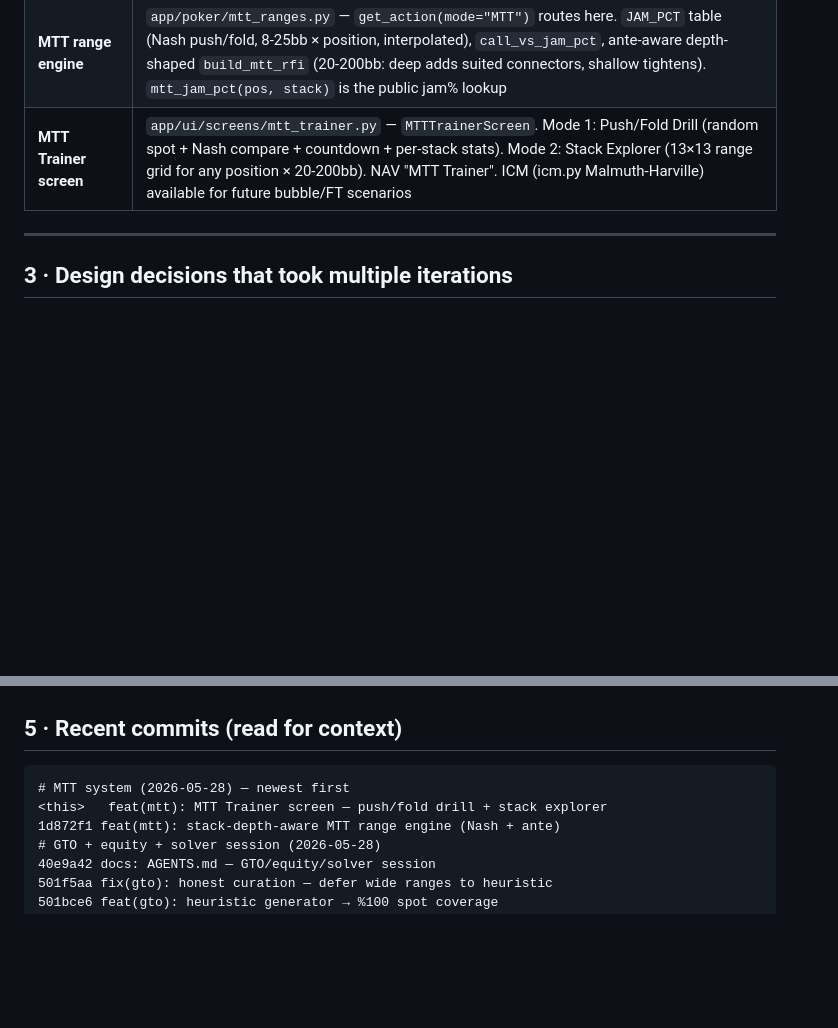
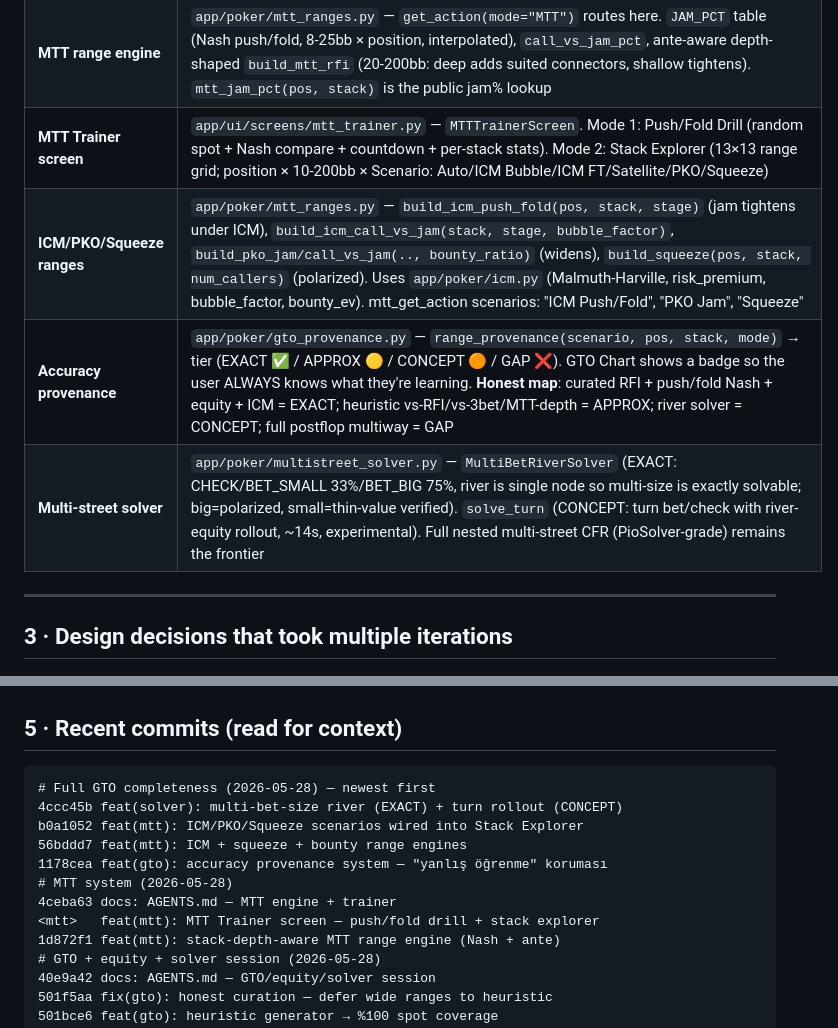
Before and after one commit to uSoyrac/poke, a Markdown page: champion_poker_training_os/AGENTS.md, 2 parts joined by grey strips. Rendered like a GitHub page; blank space fills up the shorter version.

Commit message:
docs: AGENTS.md — ICM/PKO/squeeze + provenance + multi-street solver
Co-Authored-By: Claude Opus 4.7 <noreply@anthropic.com>

````diff
--- a/champion_poker_training_os/AGENTS.md
+++ b/champion_poker_training_os/AGENTS.md
@@ -63,7 +63,10 @@ sidebar nav.
 | **Hand History Archive screen** | `app/ui/screens/hand_history.py` — `HandHistoryScreen`. Date list + paginated hands table + detail panel with per-street equity track + Gemini "analyze this hand" (`analysis_requested` Signal). DB helpers in repository.py: `get_dates_with_hands`, `get_hands_for_date`, `get_overall_archive_stats`, `_ensure_history_index` |
 | **In-game GTO assist** | `app/ui/components/gto_range_widget.py` — `GTORangeWidget.update_range(pos, stack, game_type, hero_hand)` shows a colored RAISE/CALL/FOLD badge for hero's exact hand via `gto_ranges.get_action`. Wired in tournament_simulator + play_session |
 | **MTT range engine** | `app/poker/mtt_ranges.py` — `get_action(mode="MTT")` routes here. `JAM_PCT` table (Nash push/fold, 8-25bb × position, interpolated), `call_vs_jam_pct`, ante-aware depth-shaped `build_mtt_rfi` (20-200bb: deep adds suited connectors, shallow tightens). `mtt_jam_pct(pos, stack)` is the public jam% lookup |
-| **MTT Trainer screen** | `app/ui/screens/mtt_trainer.py` — `MTTTrainerScreen`. Mode 1: Push/Fold Drill (random spot + Nash compare + countdown + per-stack stats). Mode 2: Stack Explorer (13×13 range grid for any position × 20-200bb). NAV "MTT Trainer". ICM (icm.py Malmuth-Harville) available for future bubble/FT scenarios |
+| **MTT Trainer screen** | `app/ui/screens/mtt_trainer.py` — `MTTTrainerScreen`. Mode 1: Push/Fold Drill (random spot + Nash compare + countdown + per-stack stats). Mode 2: Stack Explorer (13×13 range grid; position × 10-200bb × Scenario: Auto/ICM Bubble/ICM FT/Satellite/PKO/Squeeze) |
+| **ICM/PKO/Squeeze ranges** | `app/poker/mtt_ranges.py` — `build_icm_push_fold(pos, stack, stage)` (jam tightens under ICM), `build_icm_call_vs_jam(stack, stage, bubble_factor)`, `build_pko_jam/call_vs_jam(.., bounty_ratio)` (widens), `build_squeeze(pos, stack, num_callers)` (polarized). Uses `app/poker/icm.py` (Malmuth-Harville, risk_premium, bubble_factor, bounty_ev). mtt_get_action scenarios: "ICM Push/Fold", "PKO Jam", "Squeeze" |
+| **Accuracy provenance** | `app/poker/gto_provenance.py` — `range_provenance(scenario, pos, stack, mode)` → tier (EXACT ✅ / APPROX 🟡 / CONCEPT 🟠 / GAP ❌). GTO Chart shows a badge so the user ALWAYS knows what they're learning. **Honest map**: curated RFI + push/fold Nash + equity + ICM = EXACT; heuristic vs-RFI/vs-3bet/MTT-depth = APPROX; river solver = CONCEPT; full postflop multiway = GAP |
+| **Multi-street solver** | `app/poker/multistreet_solver.py` — `MultiBetRiverSolver` (EXACT: CHECK/BET_SMALL 33%/BET_BIG 75%, river is single node so multi-size is exactly solvable; big=polarized, small=thin-value verified). `solve_turn` (CONCEPT: turn bet/check with river-equity rollout, ~14s, experimental). Full nested multi-street CFR (PioSolver-grade) remains the frontier |
 
 ---
 
@@ -257,8 +260,14 @@ then bind a `QShortcut` in the relevant screen.
 ## 5 · Recent commits (read for context)
 
 ```
-# MTT system (2026-05-28) — newest first
-<this>   feat(mtt): MTT Trainer screen — push/fold drill + stack explorer
+# Full GTO completeness (2026-05-28) — newest first
+4ccc45b feat(solver): multi-bet-size river (EXACT) + turn rollout (CONCEPT)
+b0a1052 feat(mtt): ICM/PKO/Squeeze scenarios wired into Stack Explorer
+56bddd7 feat(mtt): ICM + squeeze + bounty range engines
+1178cea feat(gto): accuracy provenance system — "yanlış öğrenme" koruması
+# MTT system (2026-05-28)
+4ceba63 docs: AGENTS.md — MTT engine + trainer
+<mtt>   feat(mtt): MTT Trainer screen — push/fold drill + stack explorer
 1d872f1 feat(mtt): stack-depth-aware MTT range engine (Nash + ante)
 # GTO + equity + solver session (2026-05-28)
 40e9a42 docs: AGENTS.md — GTO/equity/solver session
````
